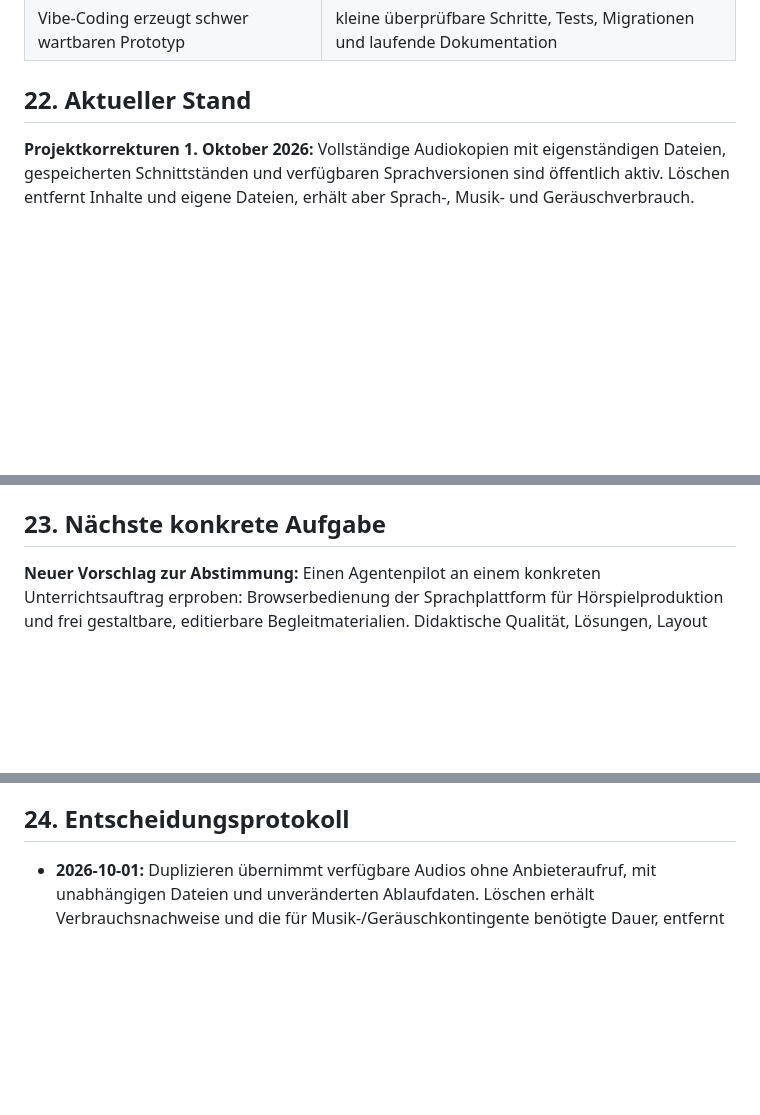
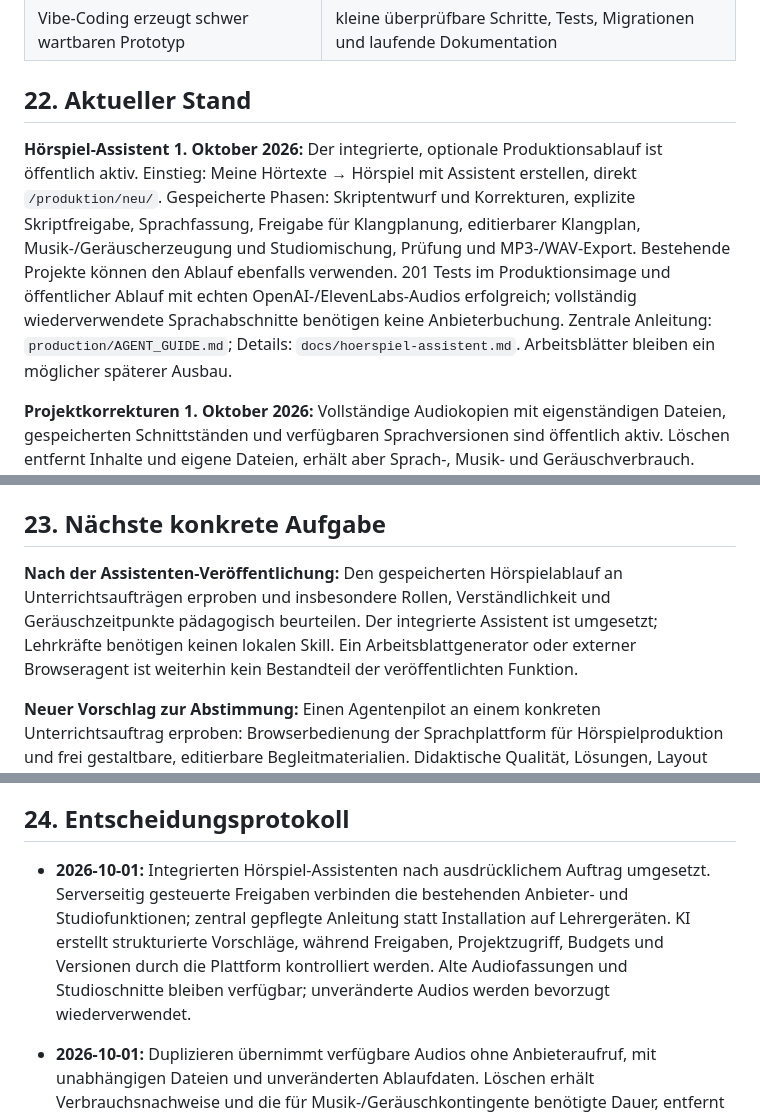
Before and after one commit to markuspillermusic-hash/sprachplattform, a Markdown page: Briefing.md, 3 parts joined by grey strips. Drawn GitHub-style; blank space fills up the shorter version.

Commit message:
Document verified production assistant release and classroom workflow

```diff
--- a/Briefing.md
+++ b/Briefing.md
@@ -729,6 +729,8 @@ Zugangsdaten werden bei Bedarf ausschließlich über sichere Serverkonfiguration
 
 ## 22. Aktueller Stand
 
+**Hörspiel-Assistent 1. Oktober 2026:** Der integrierte, optionale Produktionsablauf ist öffentlich aktiv. Einstieg: Meine Hörtexte → Hörspiel mit Assistent erstellen, direkt `/produktion/neu/`. Gespeicherte Phasen: Skriptentwurf und Korrekturen, explizite Skriptfreigabe, Sprachfassung, Freigabe für Klangplanung, editierbarer Klangplan, Musik-/Geräuscherzeugung und Studiomischung, Prüfung und MP3-/WAV-Export. Bestehende Projekte können den Ablauf ebenfalls verwenden. 201 Tests im Produktionsimage und öffentlicher Ablauf mit echten OpenAI-/ElevenLabs-Audios erfolgreich; vollständig wiederverwendete Sprachabschnitte benötigen keine Anbieterbuchung. Zentrale Anleitung: `production/AGENT_GUIDE.md`; Details: `docs/hoerspiel-assistent.md`. Arbeitsblätter bleiben ein möglicher späterer Ausbau.
+
 **Projektkorrekturen 1. Oktober 2026:** Vollständige Audiokopien mit eigenständigen Dateien, gespeicherten Schnittständen und verfügbaren Sprachversionen sind öffentlich aktiv. Löschen entfernt Inhalte und eigene Dateien, erhält aber Sprach-, Musik- und Geräuschverbrauch. Laufende Aufträge verhindern Kopieren und Löschen. 179 Tests bestehen im Produktionsimage; der öffentliche Ablauf mit elf Demoaudios, Löschen des Originals und anschließendem Celery-WAV-Export der Kopie ist erfolgreich. Details: `docs/projekte-kopieren-und-loeschen.md`.
 
 **Modellstand 1. Oktober 2026:** Eleven v4 und Music v2.5 sind für die bestehenden Schnittstellen geprüft und implementiert. GPT-6 Luna bleibt die sparsame Standardwahl; GPT-6.1 Sol ersetzt die höhere Qualitätsstufe. Geräuschmodell v2 ist aktuell. Das Update ist öffentlich auf dem Server aktiv. Echte Modellaufrufe mit den produktiven Schlüsseln sowie 167 Tests lokal und im Produktionsimage sind erfolgreich; die angepasste Verbindungsprüfung wurde zusätzlich mit 53 betroffenen Tests lokal und auf dem Server geprüft. Der öffentliche Drei-Spur-Ablauf einschließlich WAV-Export ist erfolgreich; Stimmen/Favoriten und historische Modellzuordnungen werden berücksichtigt. Details: `docs/api-modellstand.md`. Diese Ergänzung ist aktueller als die folgenden Pilotangaben.
@@ -752,6 +754,8 @@ Zugangsdaten werden bei Bedarf ausschließlich über sichere Serverkonfiguration
 
 ## 23. Nächste konkrete Aufgabe
 
+**Nach der Assistenten-Veröffentlichung:** Den gespeicherten Hörspielablauf an Unterrichtsaufträgen erproben und insbesondere Rollen, Verständlichkeit und Geräuschzeitpunkte pädagogisch beurteilen. Der integrierte Assistent ist umgesetzt; Lehrkräfte benötigen keinen lokalen Skill. Ein Arbeitsblattgenerator oder externer Browseragent ist weiterhin kein Bestandteil der veröffentlichten Funktion.
+
 **Neuer Vorschlag zur Abstimmung:** Einen Agentenpilot an einem konkreten Unterrichtsauftrag erproben: Browserbedienung der Sprachplattform für Hörspielproduktion und frei gestaltbare, editierbare Begleitmaterialien. Didaktische Qualität, Lösungen, Layout und Bearbeitbarkeit an Unterrichtsbeispielen beurteilen. Arbeitsblattgenerator und Agentenverfahren sind noch nicht implementiert. Die pädagogischen Hörvergleiche bleiben offen.
 
 **Aktuelle nächste Aufgabe (1. Oktober 2026):** Hörvergleiche mit Eleven v4 in den Kernsprachen durchführen und Regieanweisungen/Stimmkonstanz pädagogisch beurteilen. Die folgenden Integrationspilot-Angaben dokumentieren den früheren Stand.
@@ -769,6 +773,8 @@ Ein neuer Arbeitschat soll:
 7. danach den LLM-Anbieter für Phase 5 auswählen oder den Assistenten weiter deaktiviert lassen.
 
 ## 24. Entscheidungsprotokoll
+
+- **2026-10-01:** Integrierten Hörspiel-Assistenten nach ausdrücklichem Auftrag umgesetzt. Serverseitig gesteuerte Freigaben verbinden die bestehenden Anbieter- und Studiofunktionen; zentral gepflegte Anleitung statt Installation auf Lehrergeräten. KI erstellt strukturierte Vorschläge, während Freigaben, Projektzugriff, Budgets und Versionen durch die Plattform kontrolliert werden. Alte Audiofassungen und Studioschnitte bleiben verfügbar; unveränderte Audios werden bevorzugt wiederverwendet.
 
 - **2026-10-01:** Duplizieren übernimmt verfügbare Audios ohne Anbieteraufruf, mit unabhängigen Dateien und unveränderten Ablaufdaten. Löschen erhält Verbrauchsnachweise und die für Musik-/Geräuschkontingente benötigte Dauer, entfernt aber Skriptteile und gespeicherte Anfragen. Ein externer Agent für Unterrichtsmaterial und Browserbedienung ist als möglicher Ausbau diskutiert, noch nicht beauftragt oder umgesetzt.
 
```
Also changed, not shown: other parts of Briefing.md (+2 -0 lines), docs/hoerspiel-assistent.md (+3 -1 lines).
